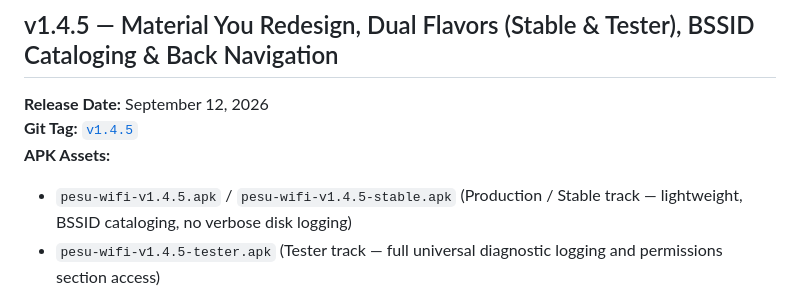
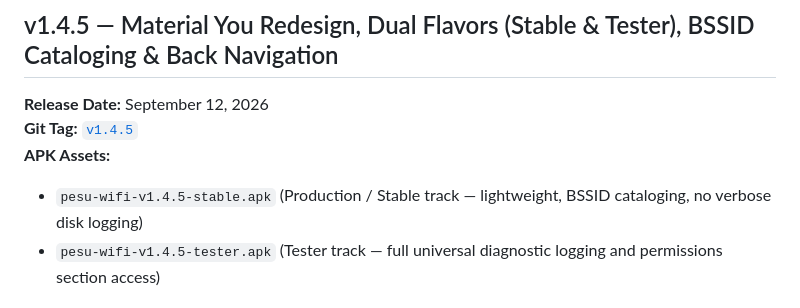
Before and after one commit to imyash0722/pesu-wifi-android, a Markdown page: CHANGELOG.md, the part around the change. Drawn GitHub-style.

Commit message:
docs: clean up release asset links to only stable and tester APKs

```diff
--- a/CHANGELOG.md
+++ b/CHANGELOG.md
@@ -33,7 +33,7 @@ A comprehensive, commit-by-commit record of all architectural improvements, back
 **Release Date:** September 12, 2026
 **Git Tag:** [`v1.4.5`](https://github.com/imyash0722/pesu-wifi-android/releases/tag/v1.4.5)
 **APK Assets:**
-- `pesu-wifi-v1.4.5.apk` / `pesu-wifi-v1.4.5-stable.apk` (Production / Stable track — lightweight, BSSID cataloging, no verbose disk logging)
+- `pesu-wifi-v1.4.5-stable.apk` (Production / Stable track — lightweight, BSSID cataloging, no verbose disk logging)
 - `pesu-wifi-v1.4.5-tester.apk` (Tester track — full universal diagnostic logging and permissions section access)
 
 ### v1.4.5 Overview & Major Highlights
```
Also changed, not shown: README.md (+1 -1 lines).
